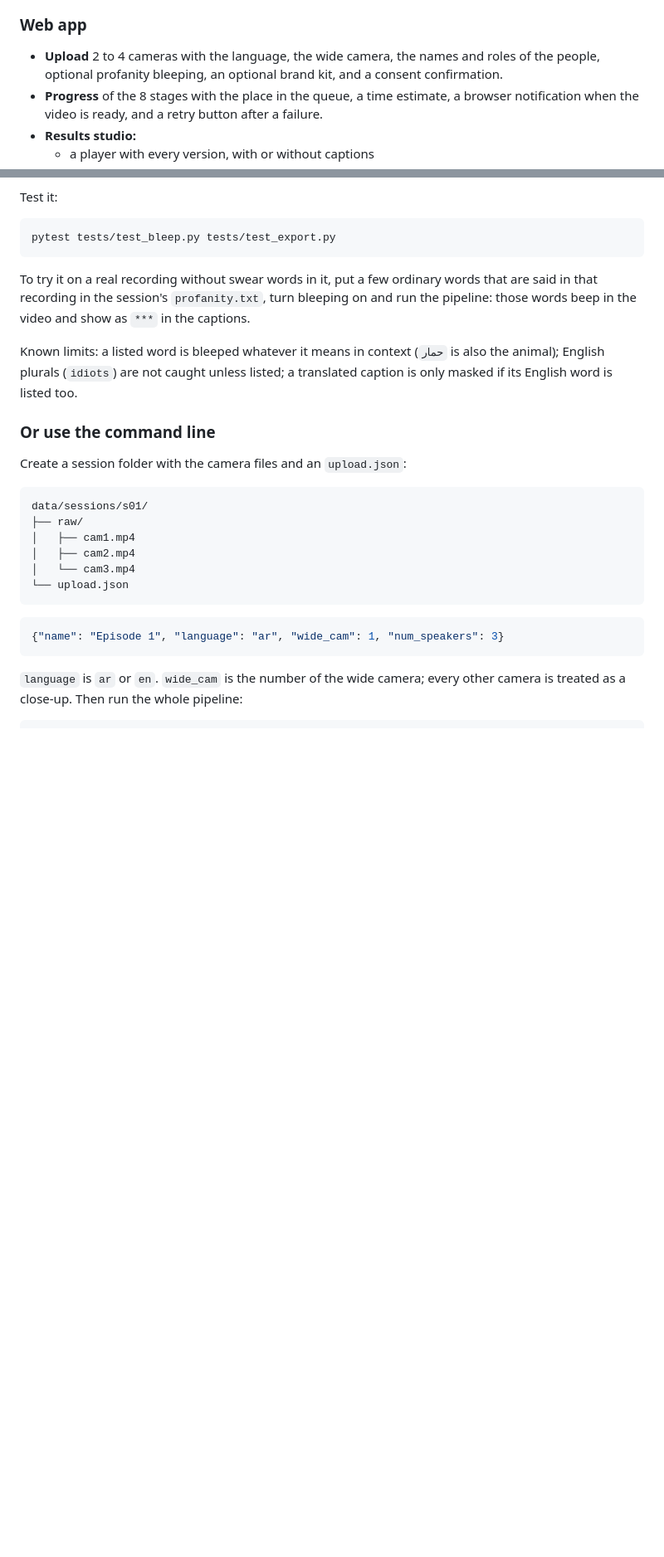
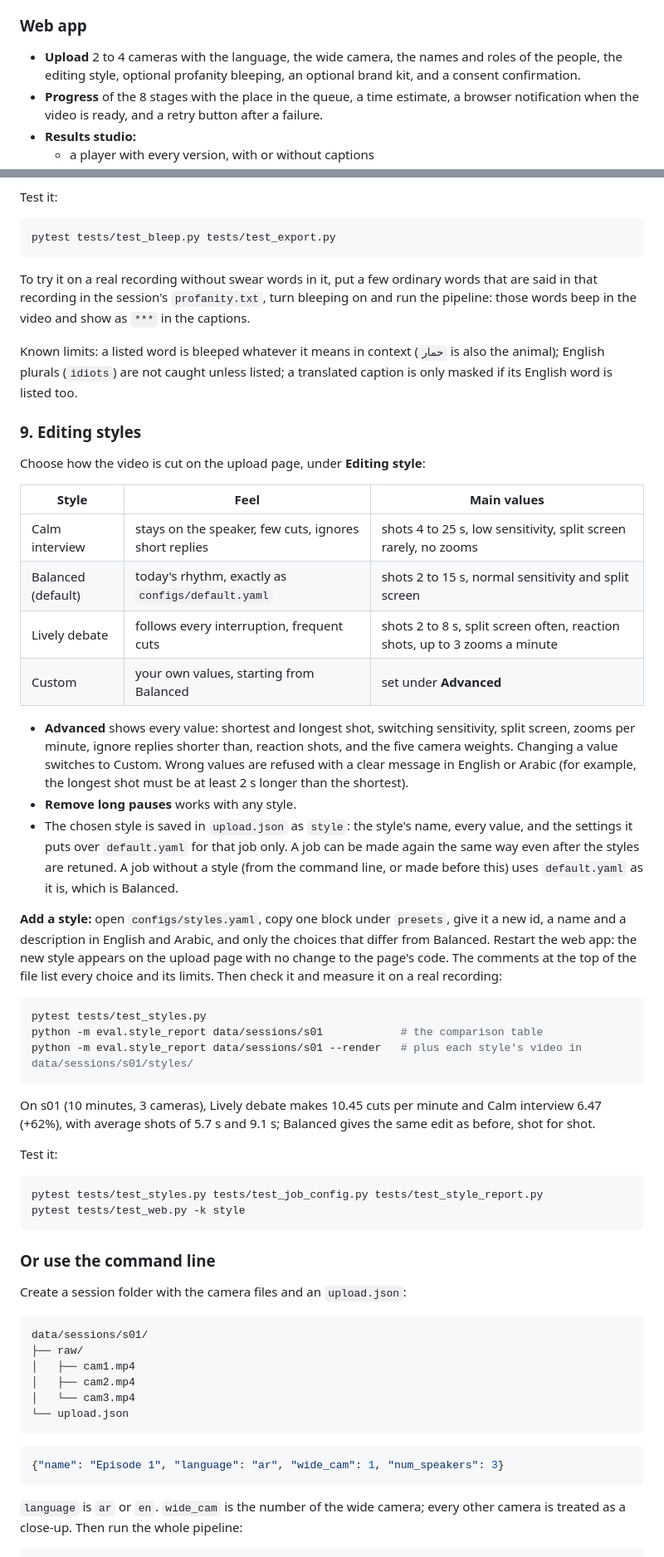
Before and after one commit to ahmed-salama-ai/FramePilot, a Markdown page: README.md, 2 parts joined by grey strips. Shown at 83% size. GitHub-like rendering; blank space fills up the shorter version.

Commit message:
Editing styles

````diff
--- a/README.md
+++ b/README.md
@@ -131,8 +133,8 @@ A chat assistant on the results page, running locally on qwen3:8b with tool call
 
 ### Web app
 
-- **Upload** 2 to 4 cameras with the language, the wide camera, the names and roles of the people, optional profanity
-  bleeping, an optional brand kit, and a consent confirmation.
+- **Upload** 2 to 4 cameras with the language, the wide camera, the names and roles of the people, the editing style,
+  optional profanity bleeping, an optional brand kit, and a consent confirmation.
 - **Progress** of the 8 stages with the place in the queue, a time estimate, a browser notification when the video is
   ready, and a retry button after a failure.
 - **Results studio:**
@@ -508,6 +510,47 @@ in the captions.
 Known limits: a listed word is bleeped whatever it means in context (`حمار` is also the animal); English plurals
 (`idiots`) are not caught unless listed; a translated caption is only masked if its English word is listed too.
 
+### 9. Editing styles
+
+Choose how the video is cut on the upload page, under **Editing style**:
+
+| Style | Feel | Main values |
+|---|---|---|
+| Calm interview | stays on the speaker, few cuts, ignores short replies | shots 4 to 25 s, low sensitivity, split screen rarely, no zooms |
+| Balanced (default) | today's rhythm, exactly as `configs/default.yaml` | shots 2 to 15 s, normal sensitivity and split screen |
+| Lively debate | follows every interruption, frequent cuts | shots 2 to 8 s, split screen often, reaction shots, up to 3 zooms a minute |
+| Custom | your own values, starting from Balanced | set under **Advanced** |
+
+- **Advanced** shows every value: shortest and longest shot, switching sensitivity, split screen, zooms per minute,
+  ignore replies shorter than, reaction shots, and the five camera weights. Changing a value switches to Custom.
+  Wrong values are refused with a clear message in English or Arabic (for example, the longest shot must be at least
+  2 s longer than the shortest).
+- **Remove long pauses** works with any style.
+- The chosen style is saved in `upload.json` as `style`: the style's name, every value, and the settings it puts over
+  `default.yaml` for that job only. A job can be made again the same way even after the styles are retuned. A job
+  without a style (from the command line, or made before this) uses `default.yaml` as it is, which is Balanced.
+
+**Add a style:** open `configs/styles.yaml`, copy one block under `presets`, give it a new id, a name and a
+description in English and Arabic, and only the choices that differ from Balanced. Restart the web app: the new
+style appears on the upload page with no change to the page's code. The comments at the top of the file list every
+choice and its limits. Then check it and measure it on a real recording:
+
+```bash
+pytest tests/test_styles.py
+python -m eval.style_report data/sessions/s01            # the comparison table
+python -m eval.style_report data/sessions/s01 --render   # plus each style's video in data/sessions/s01/styles/
+```
+
+On s01 (10 minutes, 3 cameras), Lively debate makes 10.45 cuts per minute and Calm interview 6.47 (+62%), with
+average shots of 5.7 s and 9.1 s; Balanced gives the same edit as before, shot for shot.
+
+Test it:
+
+```bash
+pytest tests/test_styles.py tests/test_job_config.py tests/test_style_report.py
+pytest tests/test_web.py -k style
+```
+
 ### Or use the command line
 
 Create a session folder with the camera files and an `upload.json`:
````
Also changed, not shown: other parts of README.md (+4 -1 lines).
